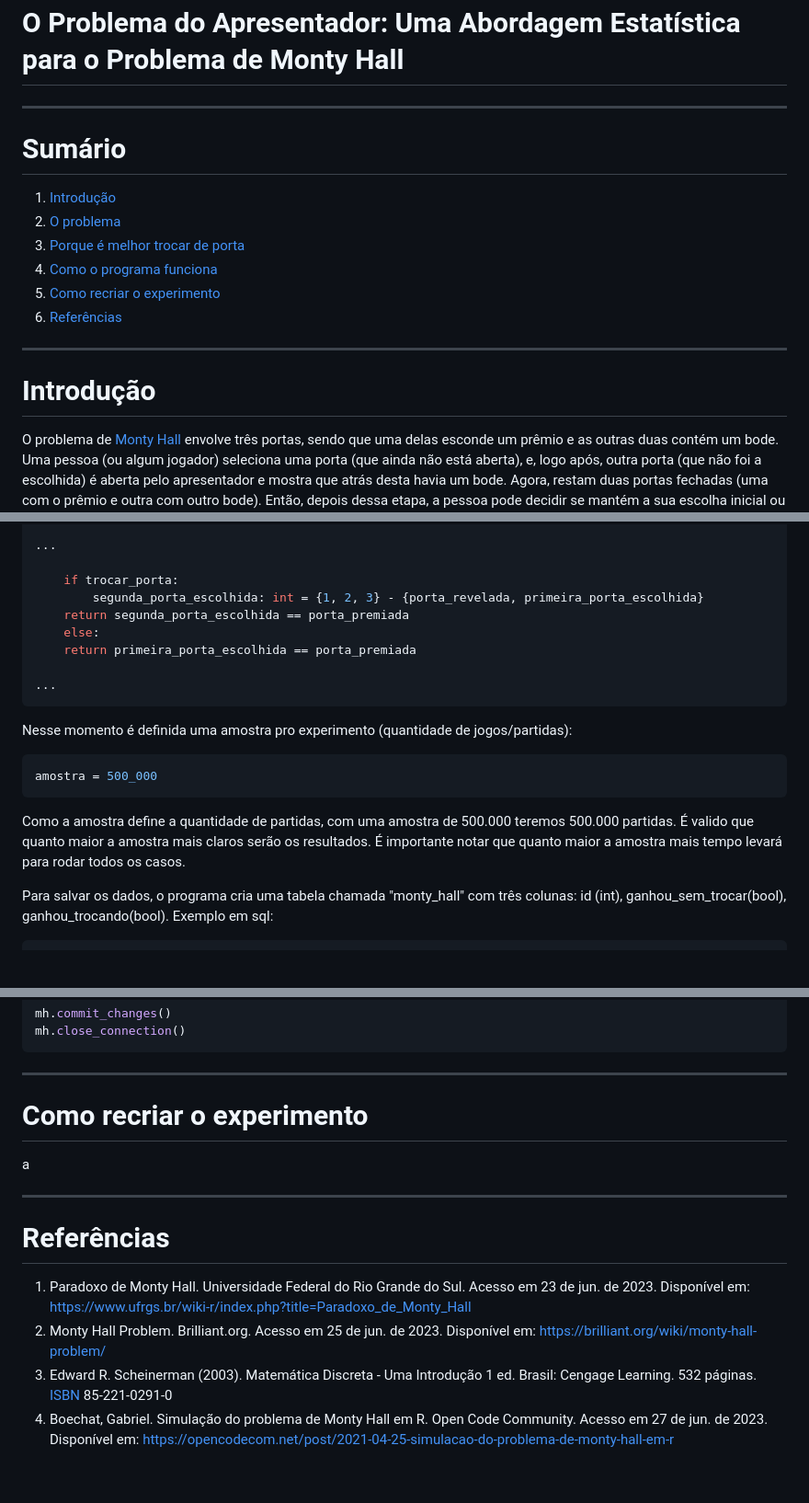
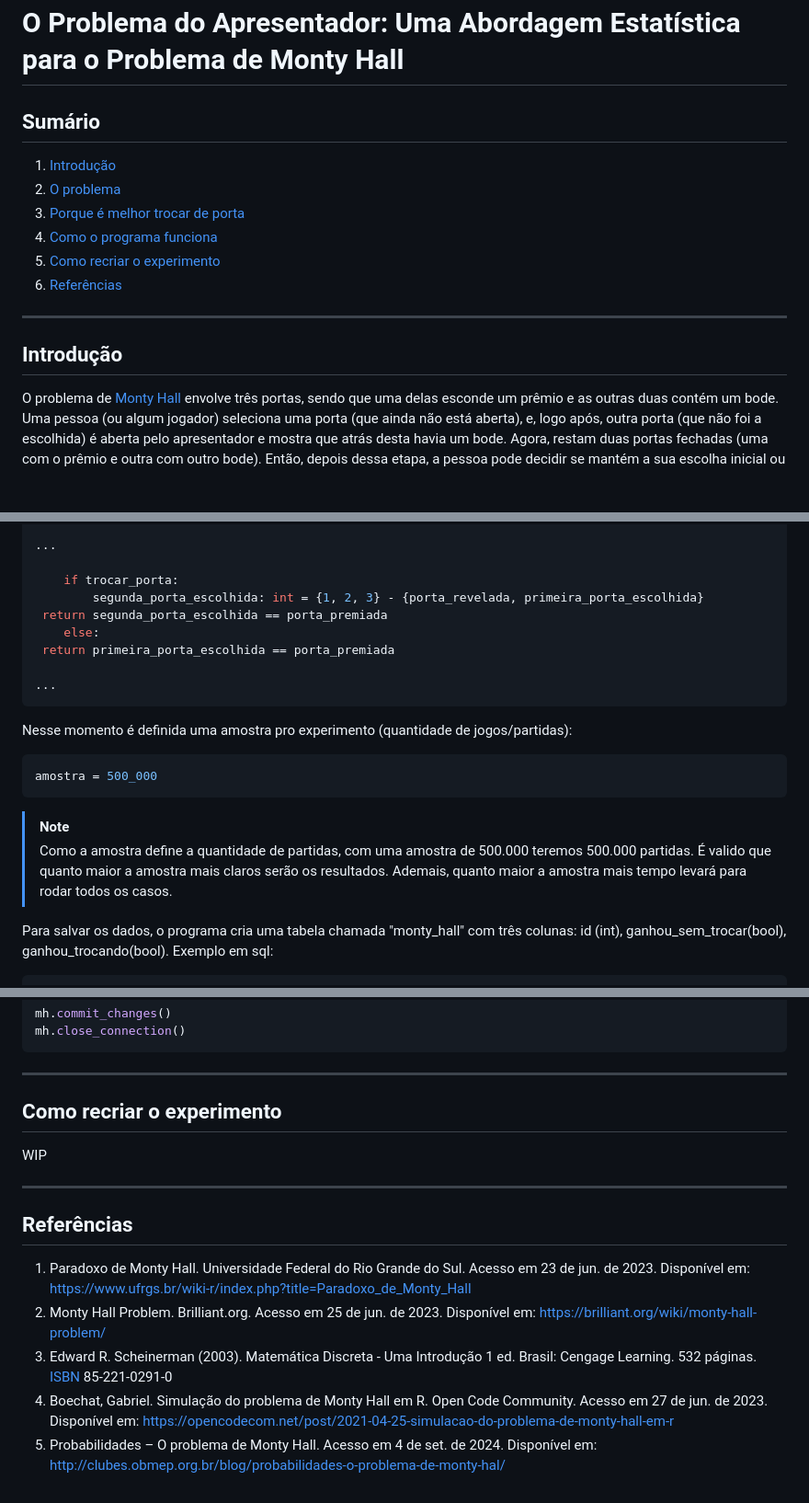
Before and after one commit to danspect/MontyHall, a Markdown page: README.md, 3 parts joined by grey strips. Shown: that part at 92% size. Drawn GitHub-style; blank space fills up the shorter version.

````diff
--- a/README.md
+++ b/README.md
@@ -1,8 +1,7 @@
 <h1 style="text-align: center"><strong>O Problema do Apresentador: Uma Abordagem Estatística para o Problema de Monty Hall</strong></h1>
 
----
+## Sumário
 
-# Sumário
   1. [Introdução](#introdução)
   2. [O problema](#o-problema)
   3. [Porque é melhor trocar de porta](#porque-é-melhor-trocar-de-porta)
@@ -12,7 +11,7 @@
 
 ---
 
-# Introdução
+## Introdução
 
 O problema de [Monty Hall](https://brilliant.org/wiki/monty-hall-problem/) envolve três portas, sendo que uma delas esconde um prêmio e as outras duas contém um bode. Uma pessoa (ou algum jogador) seleciona uma porta (que ainda não está aberta), e, logo após, outra porta (que não foi a escolhida) é aberta pelo apresentador e mostra que atrás desta havia um bode. Agora, restam duas portas fechadas (uma com o prêmio e outra com outro bode). Então, depois dessa etapa, a pessoa pode decidir se mantém a sua escolha inicial ou se troca de porta. A questão é: <strong> a melhor opção é ficar com a porta que escolheu no começo ou mudar para a outra porta que restou? </strong>
 
@@ -84,9 +85,9 @@ def monty_hall(self, trocar_porta: bool) -> bool:
 
     if trocar_porta:
         segunda_porta_escolhida: int = {1, 2, 3} - {porta_revelada, primeira_porta_escolhida}
-	return segunda_porta_escolhida == porta_premiada
+ return segunda_porta_escolhida == porta_premiada
     else:
-	return primeira_porta_escolhida == porta_premiada
+ return primeira_porta_escolhida == porta_premiada
 
 ...
 ```
@@ -96,8 +97,8 @@ Nesse momento é definida uma amostra pro experimento (quantidade de jogos/parti
 ```python
 amostra = 500_000
 ```
-
-<p style="font-size: 70%" >Como a amostra define a quantidade de partidas, com uma amostra de 500.000 teremos 500.000 partidas. É valido que quanto maior a amostra mais claros serão os resultados. É importante notar que quanto maior a amostra mais tempo levará para rodar todos os casos.</p>
+> [!NOTE]
+> Como a amostra define a quantidade de partidas, com uma amostra de 500.000 teremos 500.000 partidas. É valido que quanto maior a amostra mais claros serão os resultados. Ademais, quanto maior a amostra mais tempo levará para rodar todos os casos.
 
 Para salvar os dados, o programa cria uma tabela chamada "monty_hall" com três colunas: id (int), ganhou_sem_trocar(bool), ganhou_trocando(bool). Exemplo em sql:
 
@@ -156,15 +157,16 @@ mh.close_connection()
 
 ---
 
-# Como recriar o experimento
+## Como recriar o experimento
 
-a
+WIP
 
 ---
 
-# Referências
+## Referências
 
 1. Paradoxo de Monty Hall. Universidade Federal do Rio Grande do Sul. Acesso em 23 de jun. de 2023. Disponível em: <https://www.ufrgs.br/wiki-r/index.php?title=Paradoxo_de_Monty_Hall>
 2. Monty Hall Problem. Brilliant.org. Acesso em 25 de jun. de 2023. Disponível em: <https://brilliant.org/wiki/monty-hall-problem/>
 3. Edward R. Scheinerman (2003). Matemática Discreta - Uma Introdução 1 ed. Brasil: Cengage Learning. 532 páginas. [ISBN](https://pt.wikipedia.org/wiki/International_Standard_Book_Number) 85-221-0291-0
 4. Boechat, Gabriel. Simulação do problema de Monty Hall em R. Open Code Community. Acesso em 27 de jun. de 2023. Disponível em: <https://opencodecom.net/post/2021-04-25-simulacao-do-problema-de-monty-hall-em-r>
+5. Probabilidades – O problema de Monty Hall. Acesso em 4 de set. de 2024. Disponível em: <http://clubes.obmep.org.br/blog/probabilidades-o-problema-de-monty-hal/>
````
Also changed, not shown: other parts of README.md (+7 -5 lines).
